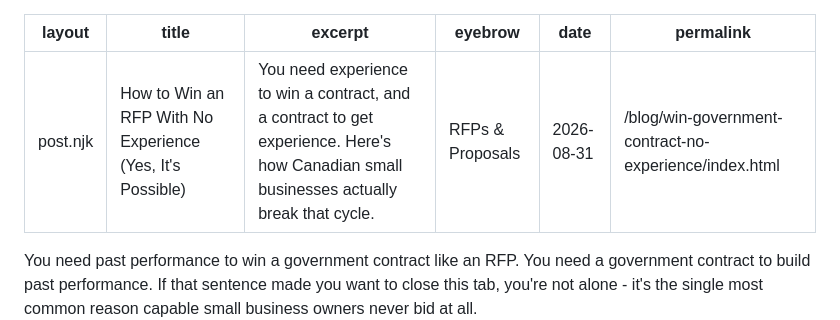
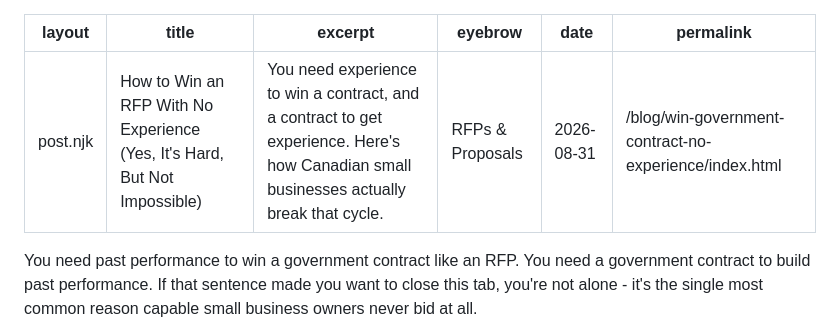
Before and after one commit to akilialey/akiliweb, a Markdown page: blog/win-government-contract-no-experience.md, the part around the change. Drawn GitHub-style.

Commit message:
Update title to reflect challenges in winning RFPs

```diff
--- a/blog/win-government-contract-no-experience.md
+++ b/blog/win-government-contract-no-experience.md
@@ -1,6 +1,6 @@
 ---
 layout: post.njk
-title: How to Win an RFP With No Experience (Yes, It's Possible)
+title: How to Win an RFP With No Experience (Yes, It's Hard, But Not Impossible)
 excerpt: You need experience to win a contract, and a contract to get experience. Here's how Canadian small businesses actually break that cycle.
 eyebrow: RFPs & Proposals
 date: 2026-08-31
```
